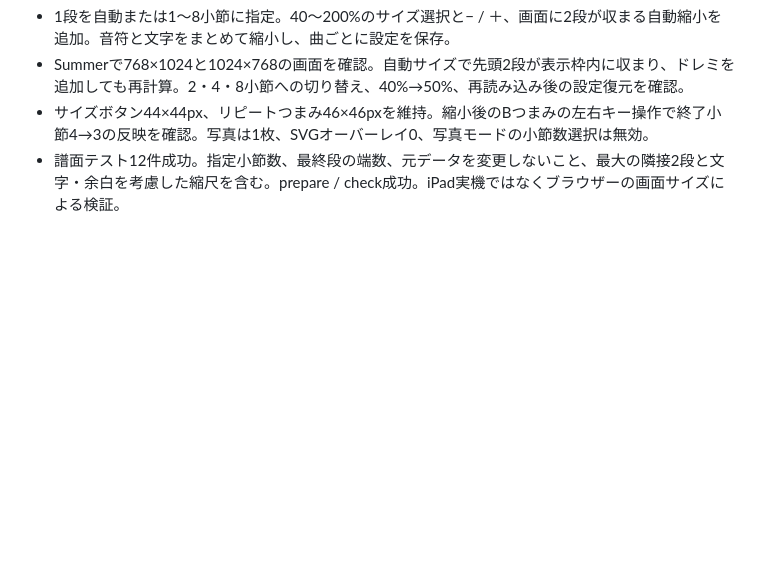
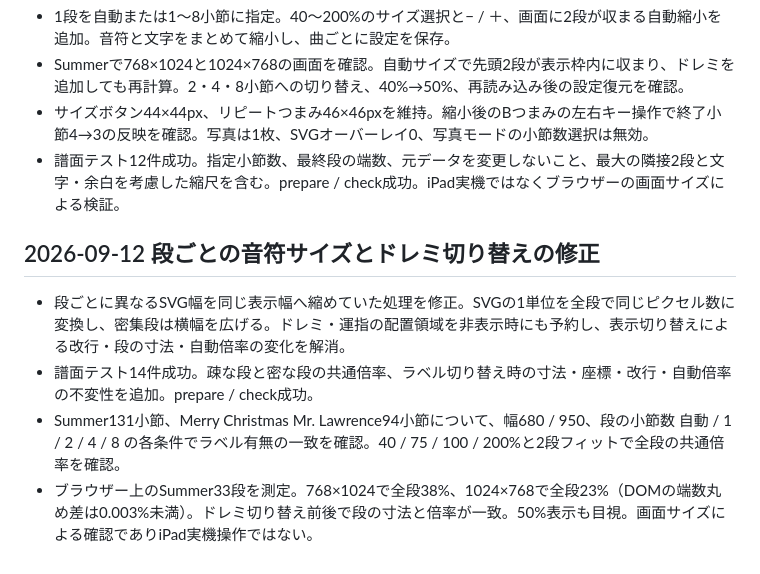
Before and after one commit to ryoyakatayama/prelude-piano, a Markdown page: VERIFICATION.md, the part around the change. Rendered like a GitHub page; blank space fills up the shorter version.

Commit message:
Document uniform notation size and annotation verification

```diff
--- a/VERIFICATION.md
+++ b/VERIFICATION.md
@@ -101,3 +101,10 @@ iPad音声・再生アイコン・音量調節の修正後、ユーザーから
 - Summerで768×1024と1024×768の画面を確認。自動サイズで先頭2段が表示枠内に収まり、ドレミを追加しても再計算。2・4・8小節への切り替え、40%→50%、再読み込み後の設定復元を確認。
 - サイズボタン44×44px、リピートつまみ46×46pxを維持。縮小後のBつまみの左右キー操作で終了小節4→3の反映を確認。写真は1枚、SVGオーバーレイ0、写真モードの小節数選択は無効。
 - 譜面テスト12件成功。指定小節数、最終段の端数、元データを変更しないこと、最大の隣接2段と文字・余白を考慮した縮尺を含む。prepare / check成功。iPad実機ではなくブラウザーの画面サイズによる検証。
+
+## 2026-09-12 段ごとの音符サイズとドレミ切り替えの修正
+
+- 段ごとに異なるSVG幅を同じ表示幅へ縮めていた処理を修正。SVGの1単位を全段で同じピクセル数に変換し、密集段は横幅を広げる。ドレミ・運指の配置領域を非表示時にも予約し、表示切り替えによる改行・段の寸法・自動倍率の変化を解消。
+- 譜面テスト14件成功。疎な段と密な段の共通倍率、ラベル切り替え時の寸法・座標・改行・自動倍率の不変性を追加。prepare / check成功。
+- Summer131小節、Merry Christmas Mr. Lawrence94小節について、幅680 / 950、段の小節数 自動 / 1 / 2 / 4 / 8 の各条件でラベル有無の一致を確認。40 / 75 / 100 / 200%と2段フィットで全段の共通倍率を確認。
+- ブラウザー上のSummer33段を測定。768×1024で全段38%、1024×768で全段23%（DOMの端数丸め差は0.003%未満）。ドレミ切り替え前後で段の寸法と倍率が一致。50%表示も目視。画面サイズによる確認でありiPad実機操作ではない。
```
Also changed, not shown: AGENTS.md (+1 -0 lines), README.md (+1 -1 lines).
